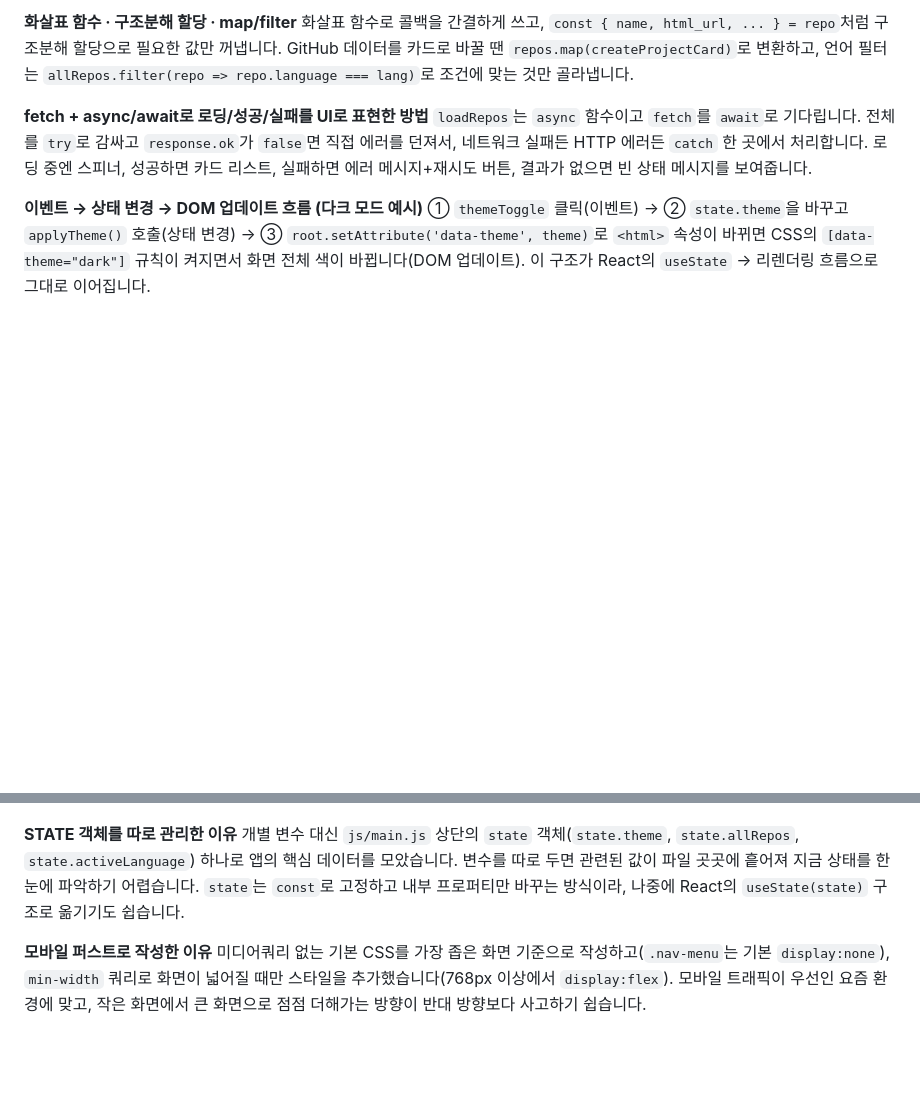
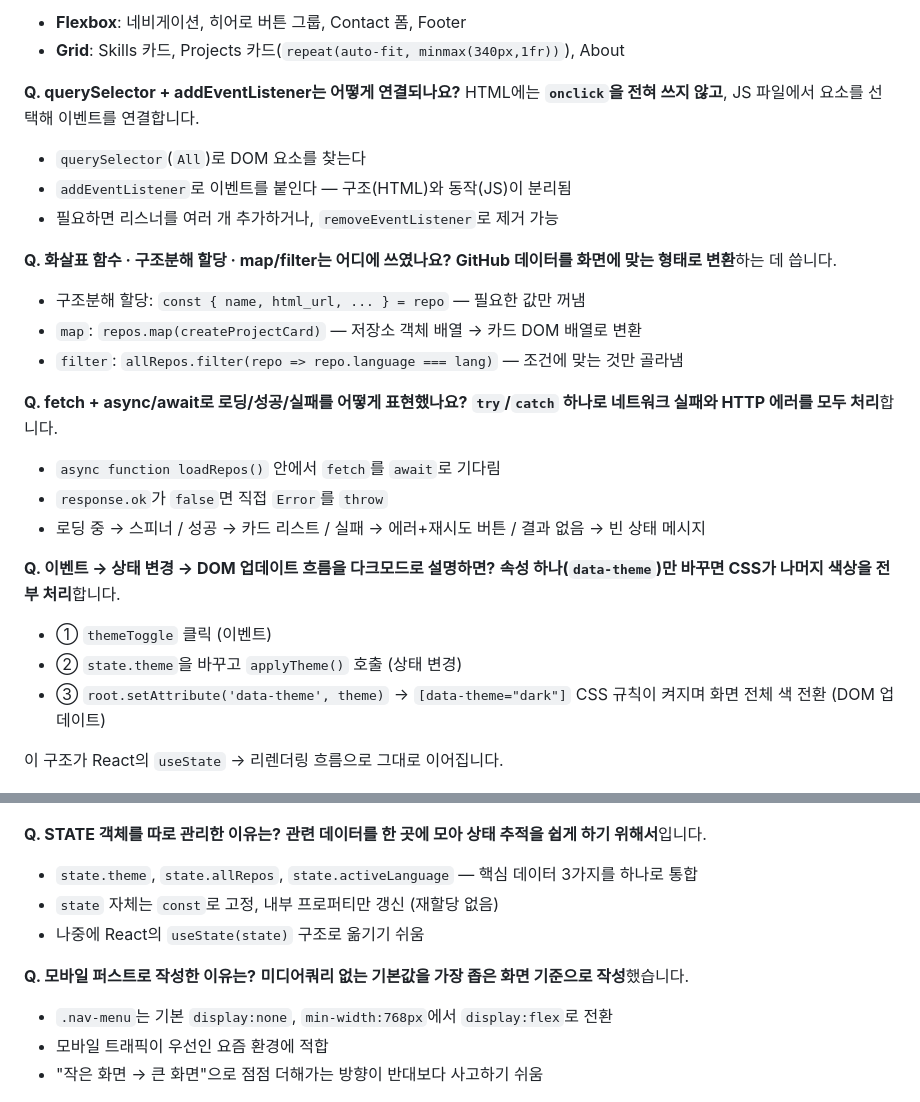
Before and after one commit to segretoo/codyssey-b1-1, a Markdown page: README.md, 2 parts joined by grey strips. Rendered like a GitHub page; blank space fills up the shorter version.

Commit message:
docs:README.md update

```diff
--- a/README.md
+++ b/README.md
@@ -79,20 +90,52 @@ HTML에는 `onclick`을 전혀 쓰지 않고, `js/main.js`에서 `querySelector`
 
-**화살표 함수 · 구조분해 할당 · map/filter**
-화살표 함수로 콜백을 간결하게 쓰고, `const { name, html_url, ... } = repo`처럼 구조분해 할당으로 필요한 값만 꺼냅니다. GitHub 데이터를 카드로 바꿀 땐 `repos.map(createProjectCard)`로 변환하고, 언어 필터는 `allRepos.filter(repo => repo.language === lang)`로 조건에 맞는 것만 골라냅니다.
+- **Flexbox**: 네비게이션, 히어로 버튼 그룹, Contact 폼, Footer
+- **Grid**: Skills 카드, Projects 카드(`repeat(auto-fit, minmax(340px,1fr))`), About
 
-**fetch + async/await로 로딩/성공/실패를 UI로 표현한 방법**
-`loadRepos`는 `async` 함수이고 `fetch`를 `await`로 기다립니다. 전체를 `try`로 감싸고 `response.ok`가 `false`면 직접 에러를 던져서, 네트워크 실패든 HTTP 에러든 `catch` 한 곳에서 처리합니다. 로딩 중엔 스피너, 성공하면 카드 리스트, 실패하면 에러 메시지+재시도 버튼, 결과가 없으면 빈 상태 메시지를 보여줍니다.
+**Q. querySelector + addEventListener는 어떻게 연결되나요?**
+HTML에는 **`onclick`을 전혀 쓰지 않고**, JS 파일에서 요소를 선택해 이벤트를 연결합니다.
 
-**이벤트 → 상태 변경 → DOM 업데이트 흐름 (다크 모드 예시)**
-① `themeToggle` 클릭(이벤트) → ② `state.theme`을 바꾸고 `applyTheme()` 호출(상태 변경) → ③ `root.setAttribute('data-theme', theme)`로 `<html>` 속성이 바뀌면 CSS의 `[data-theme="dark"]` 규칙이 켜지면서 화면 전체 색이 바뀝니다(DOM 업데이트). 이 구조가 React의 `useState` → 리렌더링 흐름으로 그대로 이어집니다.
+- `querySelector`(`All`)로 DOM 요소를 찾는다
+- `addEventListener`로 이벤트를 붙인다 — 구조(HTML)와 동작(JS)이 분리됨
+- 필요하면 리스너를 여러 개 추가하거나, `removeEventListener`로 제거 가능
+
+**Q. 화살표 함수 · 구조분해 할당 · map/filter는 어디에 쓰였나요?**
+**GitHub 데이터를 화면에 맞는 형태로 변환**하는 데 씁니다.
+
+- 구조분해 할당: `const { name, html_url, ... } = repo` — 필요한 값만 꺼냄
+- `map`: `repos.map(createProjectCard)` — 저장소 객체 배열 → 카드 DOM 배열로 변환
+- `filter`: `allRepos.filter(repo => repo.language === lang)` — 조건에 맞는 것만 골라냄
+
+**Q. fetch + async/await로 로딩/성공/실패를 어떻게 표현했나요?**
+**`try`/`catch` 하나로 네트워크 실패와 HTTP 에러를 모두 처리**합니다.
+
+- `async function loadRepos()` 안에서 `fetch`를 `await`로 기다림
+- `response.ok`가 `false`면 직접 `Error`를 `throw`
+- 로딩 중 → 스피너 / 성공 → 카드 리스트 / 실패 → 에러+재시도 버튼 / 결과 없음 → 빈 상태 메시지
+
+**Q. 이벤트 → 상태 변경 → DOM 업데이트 흐름을 다크모드로 설명하면?**
+**속성 하나(`data-theme`)만 바꾸면 CSS가 나머지 색상을 전부 처리**합니다.
+
+- ① `themeToggle` 클릭 (이벤트)
+- ② `state.theme`을 바꾸고 `applyTheme()` 호출 (상태 변경)
+- ③ `root.setAttribute('data-theme', theme)` → `[data-theme="dark"]` CSS 규칙이 켜지며 화면 전체 색 전환 (DOM 업데이트)
+
+이 구조가 React의 `useState` → 리렌더링 흐름으로 그대로 이어집니다.
 
 ![dark mode](./dark.png)
 
-**STATE 객체를 따로 관리한 이유**
-개별 변수 대신 `js/main.js` 상단의 `state` 객체(`state.theme`, `state.allRepos`, `state.activeLanguage`) 하나로 앱의 핵심 데이터를 모았습니다. 변수를 따로 두면 관련된 값이 파일 곳곳에 흩어져 지금 상태를 한눈에 파악하기 어렵습니다. `state`는 `const`로 고정하고 내부 프로퍼티만 바꾸는 방식이라, 나중에 React의 `useState(state)` 구조로 옮기기도 쉽습니다.
+**Q. STATE 객체를 따로 관리한 이유는?**
+**관련 데이터를 한 곳에 모아 상태 추적을 쉽게 하기 위해서**입니다.
 
-**모바일 퍼스트로 작성한 이유**
-미디어쿼리 없는 기본 CSS를 가장 좁은 화면 기준으로 작성하고(`.nav-menu`는 기본 `display:none`), `min-width` 쿼리로 화면이 넓어질 때만 스타일을 추가했습니다(768px 이상에서 `display:flex`). 모바일 트래픽이 우선인 요즘 환경에 맞고, 작은 화면에서 큰 화면으로 점점 더해가는 방향이 반대 방향보다 사고하기 쉽습니다.
+- `state.theme`, `state.allRepos`, `state.activeLanguage` — 핵심 데이터 3가지를 하나로 통합
+- `state` 자체는 `const`로 고정, 내부 프로퍼티만 갱신 (재할당 없음)
+- 나중에 React의 `useState(state)` 구조로 옮기기 쉬움
+
+**Q. 모바일 퍼스트로 작성한 이유는?**
+**미디어쿼리 없는 기본값을 가장 좁은 화면 기준으로 작성**했습니다.
+
+- `.nav-menu`는 기본 `display:none`, `min-width:768px`에서 `display:flex`로 전환
+- 모바일 트래픽이 우선인 요즘 환경에 적합
+- "작은 화면 → 큰 화면"으로 점점 더해가는 방향이 반대보다 사고하기 쉬움
 
 ![mobile](./mobile.png)
 
```
Also changed, not shown: other parts of README.md (+32 -17 lines).
